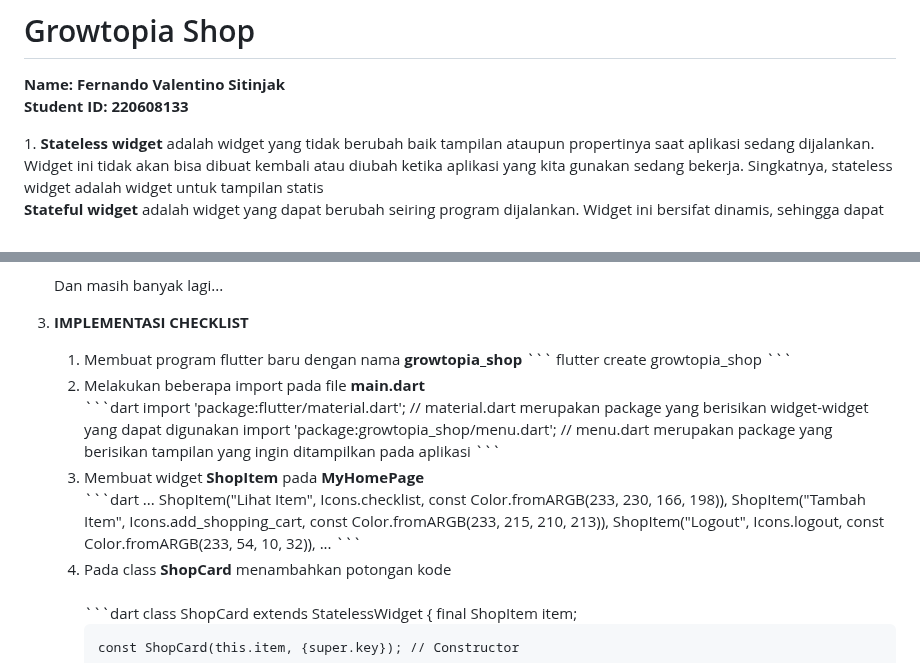
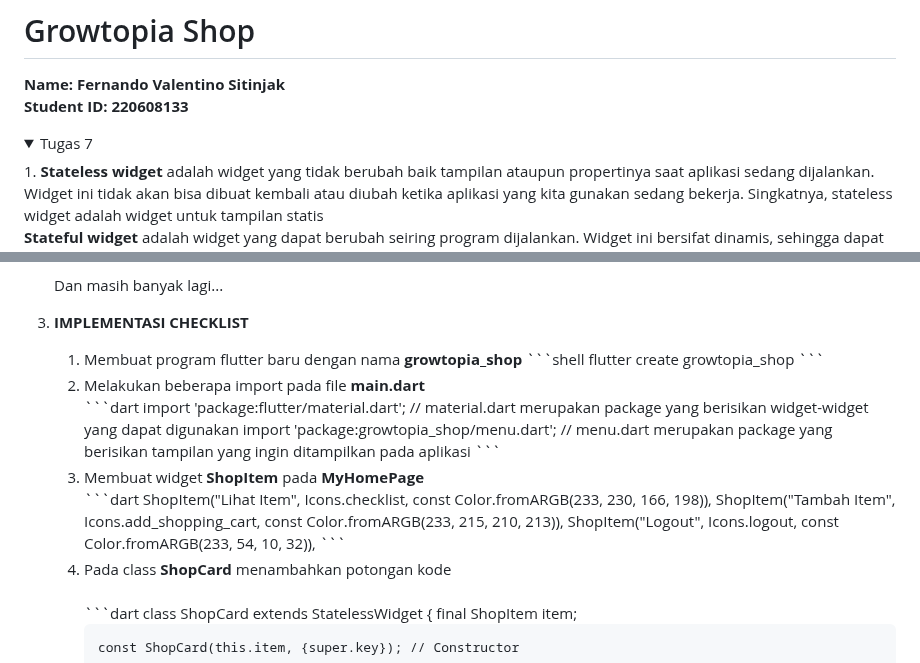
Before and after one commit to Scarletra/growtopia_shop_mobile, a Markdown page: README.md, 2 parts joined by grey strips. Drawn GitHub-style; folded sections open.

Commit message:
tugas 7 finished

````diff
--- a/README.md
+++ b/README.md
@@ -3,8 +3,8 @@
 <b>Name: Fernando Valentino Sitinjak</b> <br>
 <b>Student ID: 220608133</b> <br>
 
-
-<summary>
+<details>
+<summary>Tugas 7</summary>
 1. <b>Stateless widget</b> adalah widget yang tidak berubah baik tampilan ataupun propertinya saat aplikasi sedang dijalankan. Widget ini tidak akan bisa dibuat kembali atau diubah ketika aplikasi yang kita gunakan sedang bekerja. Singkatnya, stateless widget adalah widget untuk tampilan statis
 
    <b>Stateful widget</b> adalah widget yang dapat berubah seiring program dijalankan. Widget ini bersifat dinamis, sehingga dapat berubah-berubah baik tampilan, maupun propertinya. Widget ini dapat berubah-ubah dengan adanya sebuah interaksi atau respons terhadap suatu event yang terpicu ketika menerima action dari user ataupun menerima data.
@@ -25,7 +25,7 @@
 3. <b>IMPLEMENTASI CHECKLIST</b>
    <ol>
    <li>Membuat program flutter baru dengan nama <b>growtopia_shop</b>
-   ```
+   ```shell
    flutter create growtopia_shop
    ```
    </li>
@@ -39,11 +39,9 @@
    </li>
    <li>Membuat widget <b>ShopItem</b> pada <b>MyHomePage</b><br>
    ```dart
-   ...
    ShopItem("Lihat Item", Icons.checklist, const Color.fromARGB(233, 230, 166, 198)),
    ShopItem("Tambah Item", Icons.add_shopping_cart, const Color.fromARGB(233, 215, 210, 213)),
    ShopItem("Logout", Icons.logout, const Color.fromARGB(233, 54, 10, 32)),
-   ...
    ```
    </li>
    <li>Pada class <b>ShopCard</b> menambahkan potongan kode</li><br>
````
Also changed, not shown: other parts of README.md (+1 -1 lines).
